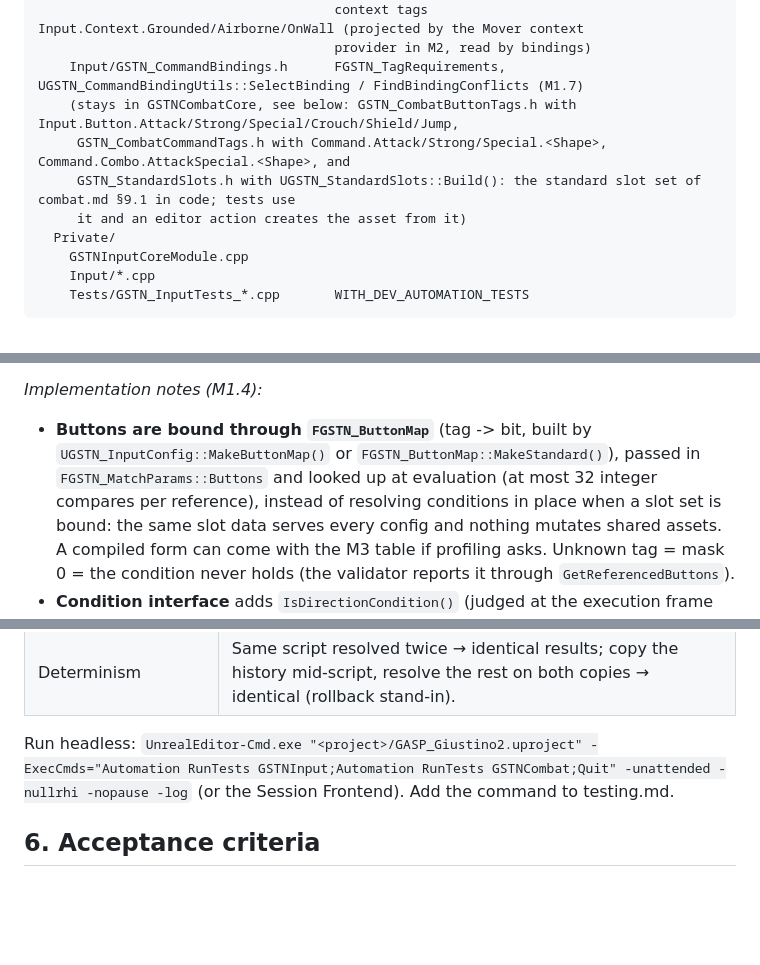
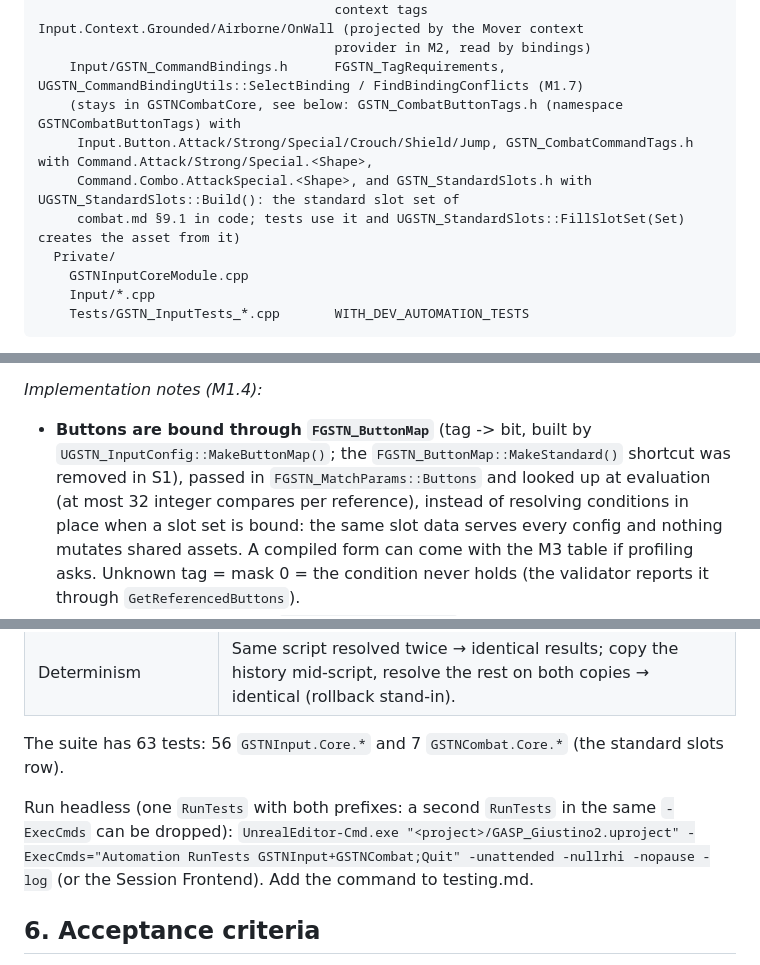
Before and after one commit to xJusteen47/GASP_GiustinoTest_5.8, a Markdown page: docs/architecture/combat-m1-core-input.md, 3 parts joined by grey strips. Rendered like a GitHub page; blank space fills up the shorter version.

Commit message:
Update the M1 core-input doc for the GSTNInput split
The doc still described the pre-S1 layout. Record the renames and the
deviations from S1 (button tag namespace, FillSlotSet, script constructors)
so the doc matches the code.

Co-Authored-By: Claude Sonnet 5.5 <noreply@anthropic.com>

```diff
--- a/docs/architecture/combat-m1-core-input.md
+++ b/docs/architecture/combat-m1-core-input.md
@@ -51,10 +51,10 @@ Plugins/GSTNInput/Source/GSTNInputCore/
                                       context tags Input.Context.Grounded/Airborne/OnWall (projected by the Mover context
                                       provider in M2, read by bindings)
     Input/GSTN_CommandBindings.h      FGSTN_TagRequirements, UGSTN_CommandBindingUtils::SelectBinding / FindBindingConflicts (M1.7)
-    (stays in GSTNCombatCore, see below: GSTN_CombatButtonTags.h with Input.Button.Attack/Strong/Special/Crouch/Shield/Jump,
-     GSTN_CombatCommandTags.h with Command.Attack/Strong/Special.<Shape>, Command.Combo.AttackSpecial.<Shape>, and
-     GSTN_StandardSlots.h with UGSTN_StandardSlots::Build(): the standard slot set of combat.md §9.1 in code; tests use
-     it and an editor action creates the asset from it)
+    (stays in GSTNCombatCore, see below: GSTN_CombatButtonTags.h (namespace GSTNCombatButtonTags) with
+     Input.Button.Attack/Strong/Special/Crouch/Shield/Jump, GSTN_CombatCommandTags.h with Command.Attack/Strong/Special.<Shape>,
+     Command.Combo.AttackSpecial.<Shape>, and GSTN_StandardSlots.h with UGSTN_StandardSlots::Build(): the standard slot set of
+     combat.md §9.1 in code; tests use it and UGSTN_StandardSlots::FillSlotSet(Set) creates the asset from it)
   Private/
     GSTNInputCoreModule.cpp
     Input/*.cpp
@@ -227,8 +227,8 @@ Algorithm:
 
 *Implementation notes (M1.4):*
 
-- **Buttons are bound through `FGSTN_ButtonMap`** (tag -> bit, built by `UGSTN_InputConfig::MakeButtonMap()` or
-  `FGSTN_ButtonMap::MakeStandard()`), passed in `FGSTN_MatchParams::Buttons` and looked up at evaluation (at most 32 integer
+- **Buttons are bound through `FGSTN_ButtonMap`** (tag -> bit, built by `UGSTN_InputConfig::MakeButtonMap()`; the
+  `FGSTN_ButtonMap::MakeStandard()` shortcut was removed in S1), passed in `FGSTN_MatchParams::Buttons` and looked up at evaluation (at most 32 integer
   compares per reference), instead of resolving conditions in place when a slot set is bound: the same slot data serves
   every config and nothing mutates shared assets. A compiled form can come with the M3 table if profiling asks. Unknown
   tag = mask 0 = the condition never holds (the validator reports it through `GetReferencedButtons`).
@@ -408,8 +408,10 @@ Used by tests, the validator and later the input display. Space-separated tokens
 | Validation | Two identical patterns with equal priority → Ambiguous; A vs Dir+A → no conflict (different priority) and A not reported shadowed; a slot fully covered by a higher one → Shadowed; the same command tag twice → DuplicateCommand; a slot without command or without anchor → InvalidSlot. (Slots have no context since M1.7.) |
 | Determinism | Same script resolved twice → identical results; copy the history mid-script, resolve the rest on both copies → identical (rollback stand-in). |
 
-Run headless:
-`UnrealEditor-Cmd.exe "<project>/GASP_Giustino2.uproject" -ExecCmds="Automation RunTests GSTNInput;Automation RunTests GSTNCombat;Quit" -unattended -nullrhi -nopause -log`
+The suite has 63 tests: 56 `GSTNInput.Core.*` and 7 `GSTNCombat.Core.*` (the standard slots row).
+
+Run headless (one `RunTests` with both prefixes: a second `RunTests` in the same `-ExecCmds` can be dropped):
+`UnrealEditor-Cmd.exe "<project>/GASP_Giustino2.uproject" -ExecCmds="Automation RunTests GSTNInput+GSTNCombat;Quit" -unattended -nullrhi -nopause -log`
 (or the Session Frontend). Add the command to testing.md.
 
 ## 6. Acceptance criteria
```
Also changed, not shown: other parts of docs/architecture/combat-m1-core-input.md (+2 -2 lines).
